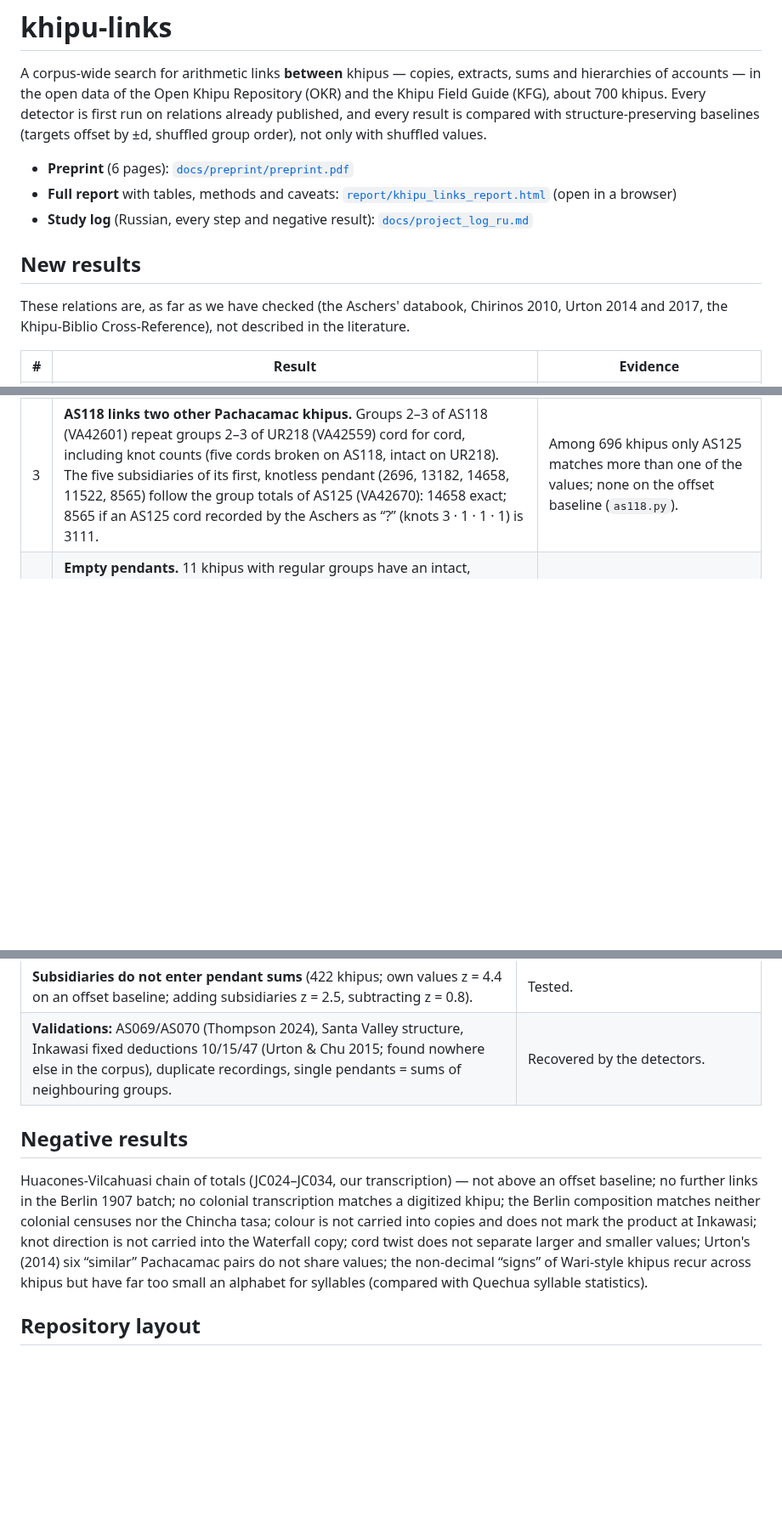
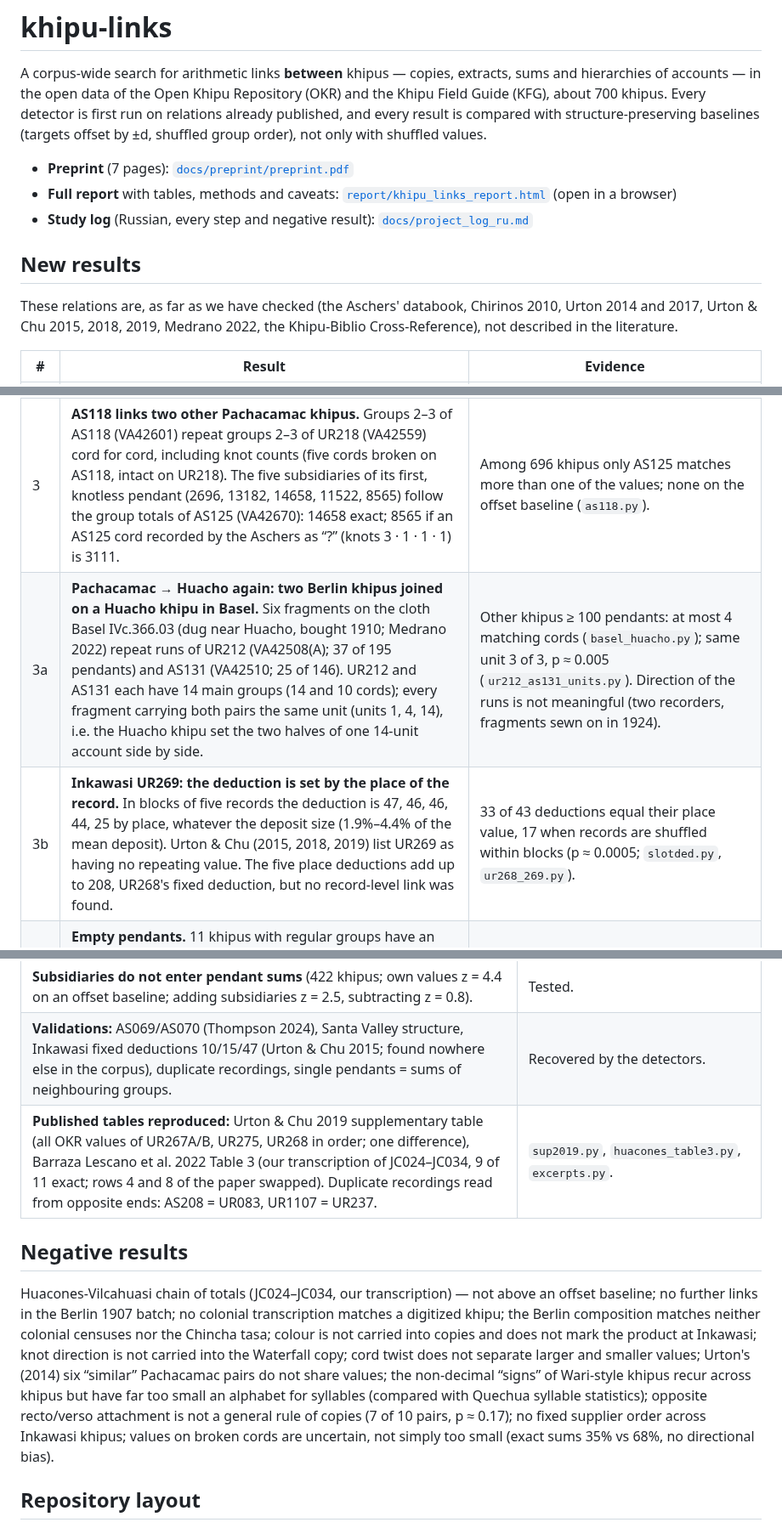
Before and after one commit to VladimirMoor/khipu-links, a Markdown page: README.md, 3 parts joined by grey strips. Shown at 85% size. GitHub-like rendering; blank space fills up the shorter version.

Commit message:
README: Basel/Huacho joint account, UR269 place deductions, reproduced tables, new negatives; Medrano notes
Co-Authored-By: Claude Opus 5.5 <noreply@anthropic.com>

```diff
--- a/README.md
+++ b/README.md
@@ -6,20 +6,22 @@ Khipu Field Guide (KFG), about 700 khipus. Every detector is first run on relati
 published, and every result is compared with structure-preserving baselines (targets offset
 by ±d, shuffled group order), not only with shuffled values.
 
-- **Preprint** (6 pages): [`docs/preprint/preprint.pdf`](docs/preprint/preprint.pdf)
+- **Preprint** (7 pages): [`docs/preprint/preprint.pdf`](docs/preprint/preprint.pdf)
 - **Full report** with tables, methods and caveats: [`report/khipu_links_report.html`](report/khipu_links_report.html) (open in a browser)
 - **Study log** (Russian, every step and negative result): [`docs/project_log_ru.md`](docs/project_log_ru.md)
 
 ## New results
 
 These relations are, as far as we have checked (the Aschers' databook, Chirinos 2010,
-Urton 2014 and 2017, the Khipu-Biblio Cross-Reference), not described in the literature.
+Urton 2014 and 2017, Urton & Chu 2015, 2018, 2019, Medrano 2022, the Khipu-Biblio Cross-Reference), not described in the literature.
 
 | # | Result | Evidence |
 |---|---|---|
 | 1 | **Berlin / Ica: one allocation on three khipus** (AS143, AS149, AS179; 1907 acquisition). AS143 group 4 = AS149 group 1 + group 2 in all five positions (17436 = 8653 + 8783; 8220 = 4049 + 4171; 41883 = 20640 + 21243; 1350 = 660 + 690; 9528 = 4741 + 4787). All shares have the same composition (22.4 : 10.4 : 54.4 : 12.8 %); in ninths of the AS143 total (180,345) the shares are 2 + 2 + 2 + 2 + 1. AS149 splits its shares into lots; the lot 1430, 670, 3410, 820 (×4) recurs on AS179 as 1430, 670, 3424, 820. | The only exact cross-khipu vector sum in the corpus (`vecsum.py`; offset baseline 0–2, small values only). |
 | 2 | **Pachacamac → Huacho: a copy of the details without the totals.** The spliced Huacho khipus UR233 + UR232 (VA63038b) repeat parts 1 and 3 of AS175 (VA42518) group by group, leave out part 2 (the sums of part 3) and add one knotless pendant to every group. Their part-3 values reproduce AS175's own part-2 sums better than AS175 does (8 vs 5 of 15 exactly). | z = 6.4 and 19.5 against other offsets; group-order permutation p ≤ 0.003 (`diagscan.py`, `huacho.py`). Different objects: cords per group, lengths, subsidiaries. |
 | 3 | **AS118 links two other Pachacamac khipus.** Groups 2–3 of AS118 (VA42601) repeat groups 2–3 of UR218 (VA42559) cord for cord, including knot counts (five cords broken on AS118, intact on UR218). The five subsidiaries of its first, knotless pendant (2696, 13182, 14658, 11522, 8565) follow the group totals of AS125 (VA42670): 14658 exact; 8565 if an AS125 cord recorded by the Aschers as “?” (knots 3 · 1 · 1 · 1) is 3111. | Among 696 khipus only AS125 matches more than one of the values; none on the offset baseline (`as118.py`). |
+| 3a | **Pachacamac → Huacho again: two Berlin khipus joined on a Huacho khipu in Basel.** Six fragments on the cloth Basel IVc.366.03 (dug near Huacho, bought 1910; Medrano 2022) repeat runs of UR212 (VA42508(A); 37 of 195 pendants) and AS131 (VA42510; 25 of 146). UR212 and AS131 each have 14 main groups (14 and 10 cords); every fragment carrying both pairs the same unit (units 1, 4, 14), i.e. the Huacho khipu set the two halves of one 14-unit account side by side. | Other khipus ≥ 100 pendants: at most 4 matching cords (`basel_huacho.py`); same unit 3 of 3, p ≈ 0.005 (`ur212_as131_units.py`). Direction of the runs is not meaningful (two recorders, fragments sewn on in 1924). |
+| 3b | **Inkawasi UR269: the deduction is set by the place of the record.** In blocks of five records the deduction is 47, 46, 46, 44, 25 by place, whatever the deposit size (1.9%–4.4% of the mean deposit). Urton & Chu (2015, 2018, 2019) list UR269 as having no repeating value. The five place deductions add up to 208, UR268's fixed deduction, but no record-level link was found. | 33 of 43 deductions equal their place value, 17 when records are shuffled within blocks (p ≈ 0.0005; `slotded.py`, `ur268_269.py`). |
 | 4 | **Empty pendants.** 11 khipus with regular groups have an intact, knotless pendant at the same position in ≥ 80% of groups (3.0 expected). In the Inkawasi pair UR255 ~ UR267A the net-value pendant is empty on UR255 in the first 12 deposits and filled with the same values as UR267A in 5 of the last 6; the tied UR256 shows the same order. | `blanks.py`, `fillslot.py`; the pairs themselves are known (Urton & Chu 2015). |
 
 ## Known relations recovered or refined
@@ -30,6 +32,7 @@ Urton 2014 and 2017, the Khipu-Biblio Cross-Reference), not described in the lit
 | **Folded copies.** A separate cord in one copy is a subsidiary in the other: UR270 → UR278 (Inkawasi), UR053C → UR053B (Waterfall set). | Packing rule new; B ≈ C noted by Chirinos (2026). |
 | **Subsidiaries do not enter pendant sums** (422 khipus; own values z = 4.4 on an offset baseline; adding subsidiaries z = 2.5, subtracting z = 0.8). | Tested. |
 | **Validations:** AS069/AS070 (Thompson 2024), Santa Valley structure, Inkawasi fixed deductions 10/15/47 (Urton & Chu 2015; found nowhere else in the corpus), duplicate recordings, single pendants = sums of neighbouring groups. | Recovered by the detectors. |
+| **Published tables reproduced:** Urton & Chu 2019 supplementary table (all OKR values of UR267A/B, UR275, UR268 in order; one difference), Barraza Lescano et al. 2022 Table 3 (our transcription of JC024–JC034, 9 of 11 exact; rows 4 and 8 of the paper swapped). Duplicate recordings read from opposite ends: AS208 = UR083, UR1107 = UR237. | `sup2019.py`, `huacones_table3.py`, `excerpts.py`. |
 
 ## Negative results
 
@@ -40,7 +43,7 @@ tasa; colour is not carried into copies and does not mark the product at Inkawas
 direction is not carried into the Waterfall copy; cord twist does not separate larger and
 smaller values; Urton's (2014) six “similar” Pachacamac pairs do not share values; the
 non-decimal “signs” of Wari-style khipus recur across khipus but have far too small an
-alphabet for syllables (compared with Quechua syllable statistics).
+alphabet for syllables (compared with Quechua syllable statistics); opposite recto/verso attachment is not a general rule of copies (7 of 10 pairs, p ≈ 0.17); no fixed supplier order across Inkawasi khipus; values on broken cords are uncertain, not simply too small (exact sums 35% vs 68%, no directional bias).
 
 ## Repository layout
 
```
Also changed, not shown: docs/medrano2022_notes.md (added, +28 -0 lines).
